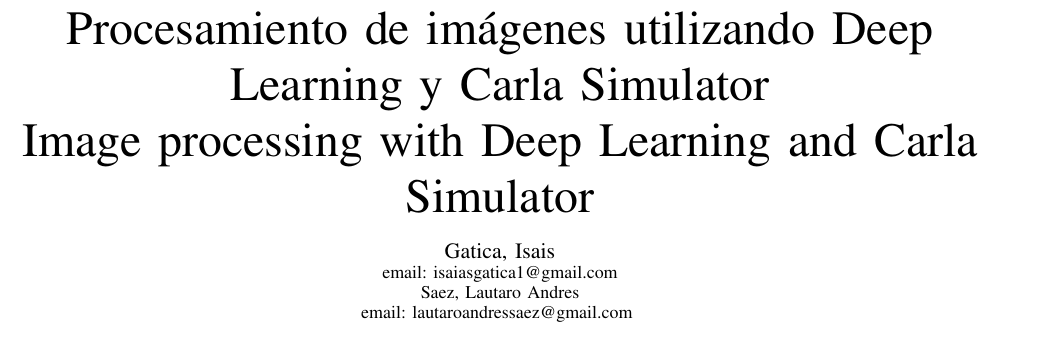
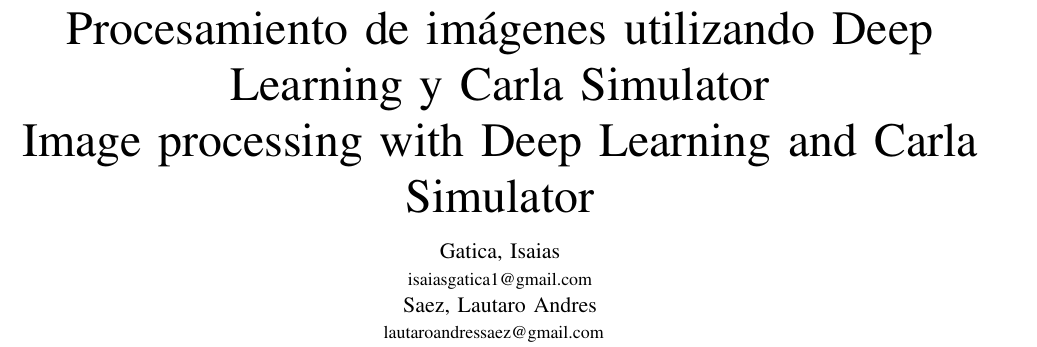
Before and after one commit to la-vanguardia/Informe-Vehiculos, a LaTeX paper (informe.tex): part of page 1 of 5, cut so that both start at the same text. Compiled offline with pdfLaTeX.

Commit message:
acomodado de los nombres y emails

```diff
--- a/informe.tex
+++ b/informe.tex
@@ -13,8 +13,8 @@
 Simulator \\
 Image processing with Deep Learning and Carla Simulator}
 \author{
-Gatica, Isais \\ \small{email: isaiasgatica1@gmail.com} \\ \and
-Saez, Lautaro Andres \\ \small{email: lautaroandressaez@gmail.com } }
+Gatica, Isaias \\ { \small{isaiasgatica1@gmail.com} }\\ \and
+Saez, Lautaro Andres { \\ \small{lautaroandressaez@gmail.com } } }
 \date{}
 
 \providecommand{\keywords}[1]
```
Also changed, not shown: 4 other files.
